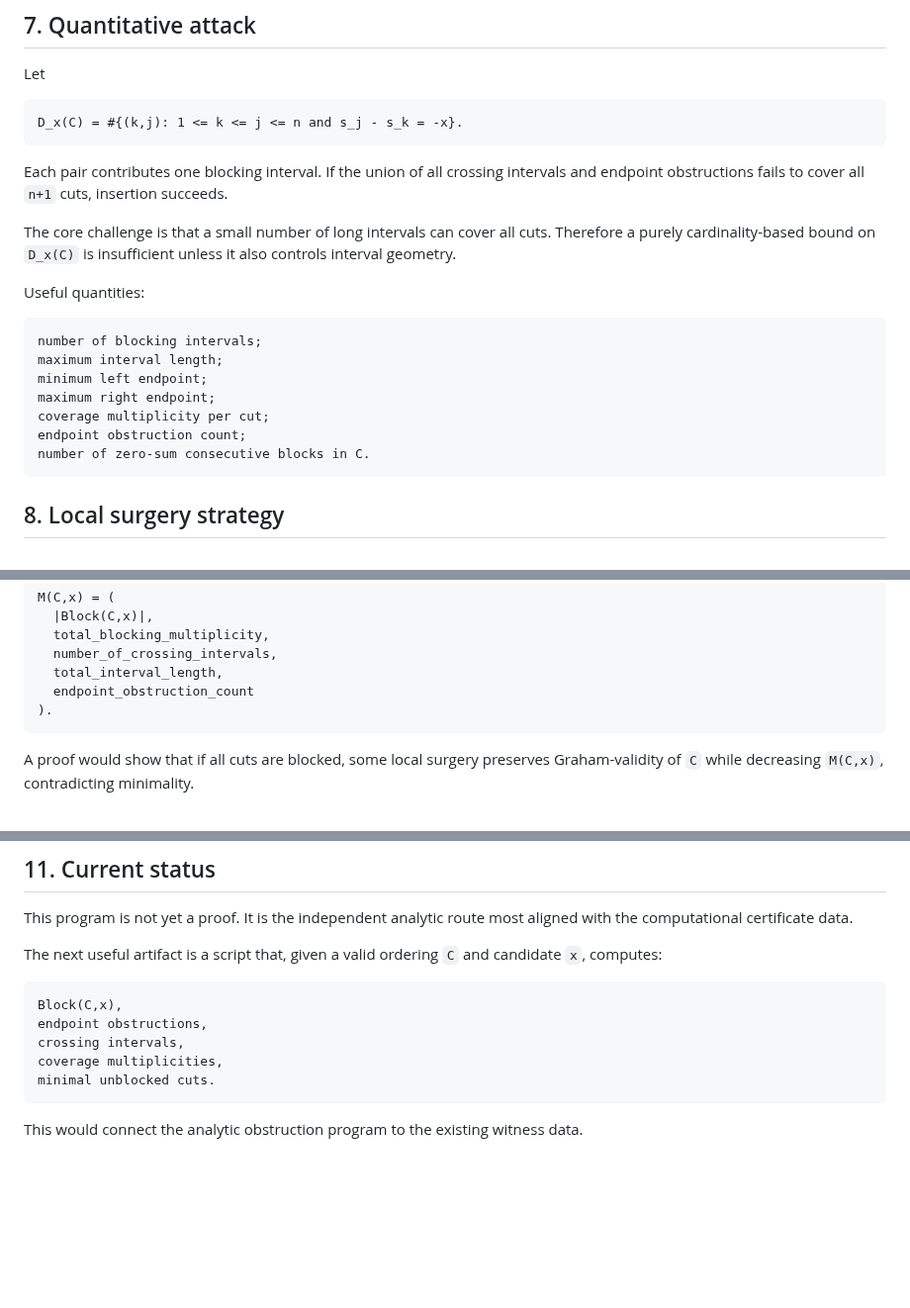
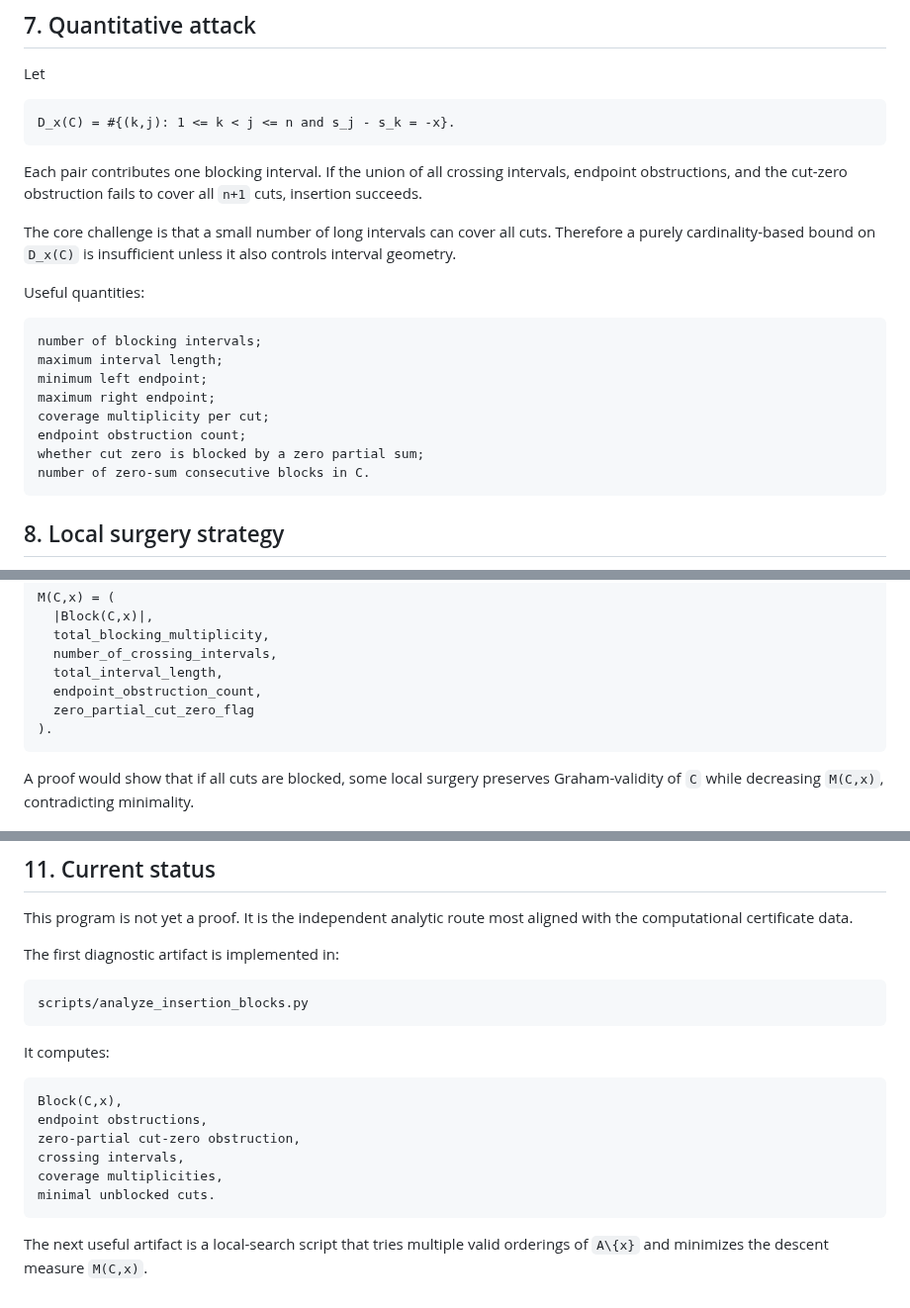
Before and after one commit to Kajin-0/erdos-475, a Markdown page: docs/INSERTION_CUT_COVER_PROGRAM.md, 3 parts joined by grey strips. Shown at 99% size. Drawn GitHub-style; blank space fills up the shorter version.

````diff
--- a/docs/INSERTION_CUT_COVER_PROGRAM.md
+++ b/docs/INSERTION_CUT_COVER_PROGRAM.md
@@ -175,10 +195,10 @@ This would prove the full theorem by induction.
 Let
 
 ```text
-D_x(C) = #{(k,j): 1 <= k <= j <= n and s_j - s_k = -x}.
+D_x(C) = #{(k,j): 1 <= k < j <= n and s_j - s_k = -x}.
 ```
 
-Each pair contributes one blocking interval.  If the union of all crossing intervals and endpoint obstructions fails to cover all `n+1` cuts, insertion succeeds.
+Each pair contributes one blocking interval.  If the union of all crossing intervals, endpoint obstructions, and the cut-zero obstruction fails to cover all `n+1` cuts, insertion succeeds.
 
 The core challenge is that a small number of long intervals can cover all cuts.  Therefore a purely cardinality-based bound on `D_x(C)` is insufficient unless it also controls interval geometry.
 
@@ -191,6 +211,7 @@ minimum left endpoint;
 maximum right endpoint;
 coverage multiplicity per cut;
 endpoint obstruction count;
+whether cut zero is blocked by a zero partial sum;
 number of zero-sum consecutive blocks in C.
 ```
 
@@ -214,7 +235,8 @@ M(C,x) = (
   total_blocking_multiplicity,
   number_of_crossing_intervals,
   total_interval_length,
-  endpoint_obstruction_count
+  endpoint_obstruction_count,
+  zero_partial_cut_zero_flag
 ).
 ```
 
@@ -266,14 +288,21 @@ If all verified examples admit orderings with many unblocked cuts, that supports
 
 This program is not yet a proof.  It is the independent analytic route most aligned with the computational certificate data.
 
-The next useful artifact is a script that, given a valid ordering `C` and candidate `x`, computes:
+The first diagnostic artifact is implemented in:
+
+```text
+scripts/analyze_insertion_blocks.py
+```
+
+It computes:
 
 ```text
 Block(C,x),
 endpoint obstructions,
+zero-partial cut-zero obstruction,
 crossing intervals,
 coverage multiplicities,
 minimal unblocked cuts.
 ```
 
-This would connect the analytic obstruction program to the existing witness data.
+The next useful artifact is a local-search script that tries multiple valid orderings of `A\{x}` and minimizes the descent measure `M(C,x)`.
````
Also changed, not shown: other parts of docs/INSERTION_CUT_COVER_PROGRAM.md (+27 -7 lines).
